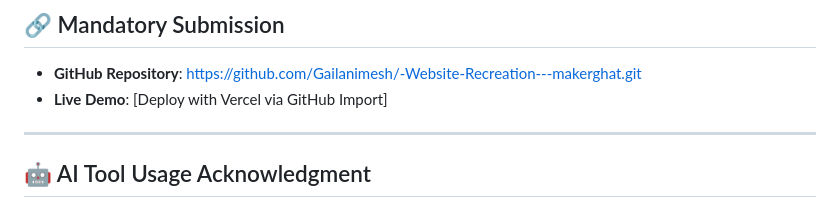
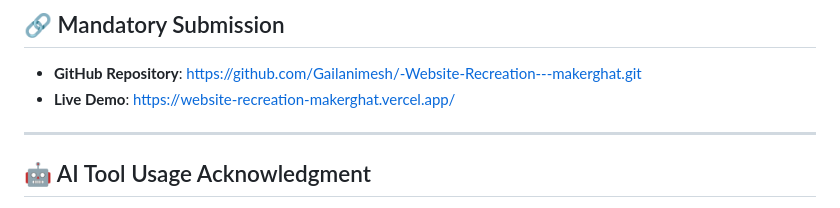
Before and after one commit to Gailanimesh/-Website-Recreation---makerghat, a Markdown page: README.md, the part around the change. Rendered like a GitHub page.

Commit message:
docs: update README with live Vercel demo link

```diff
--- a/README.md
+++ b/README.md
@@ -7,7 +7,7 @@ A responsive, pixel-perfect frontend implementation of MakerGhat's "Our Story" p
 ## 🔗 Mandatory Submission
 
 - **GitHub Repository**: [https://github.com/Gailanimesh/-Website-Recreation---makerghat.git](https://github.com/Gailanimesh/-Website-Recreation---makerghat.git)
-- **Live Demo**: [Deploy with Vercel via GitHub Import]
+- **Live Demo**: [https://website-recreation-makerghat.vercel.app/](https://website-recreation-makerghat.vercel.app/)
 
 ---
 
```
